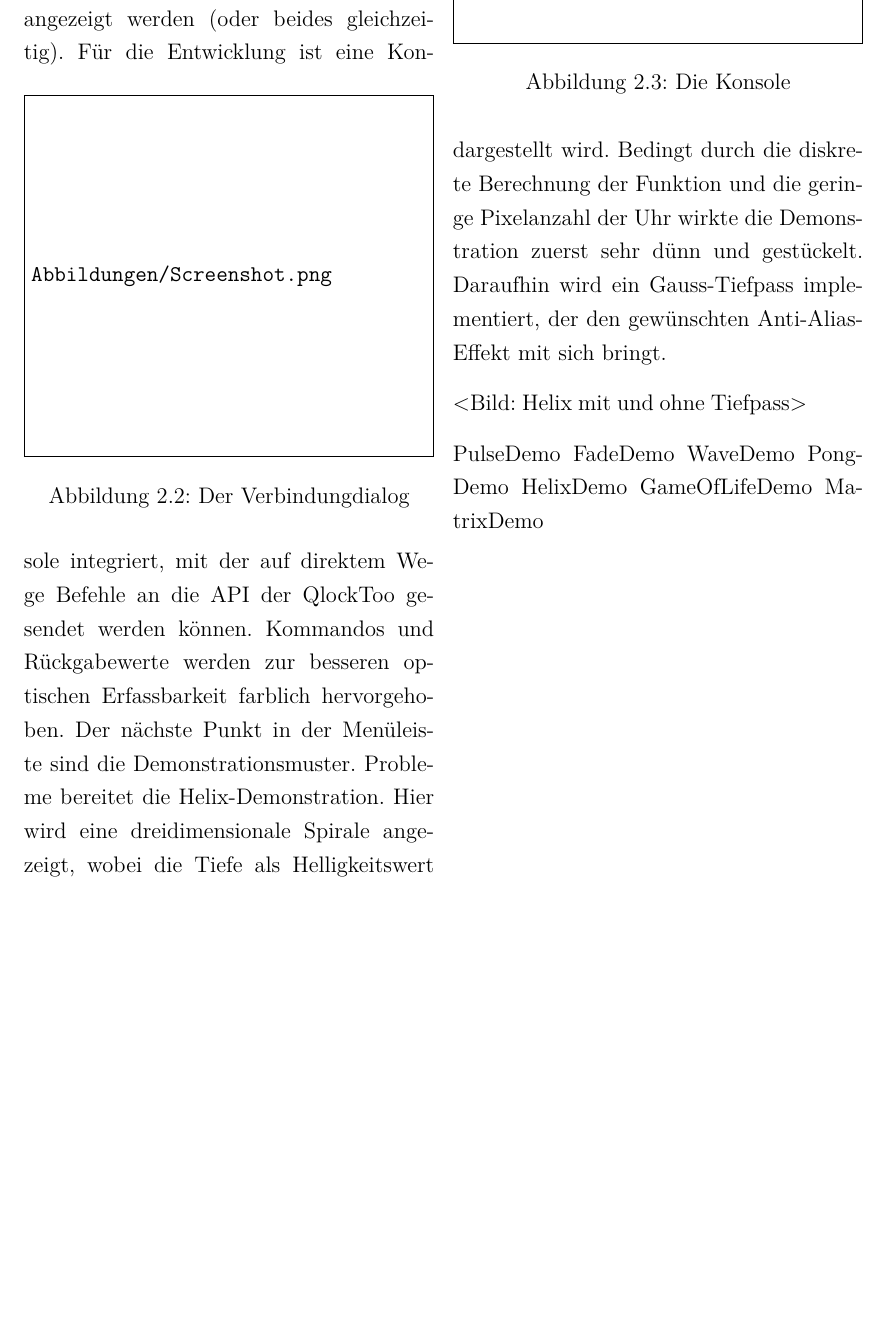
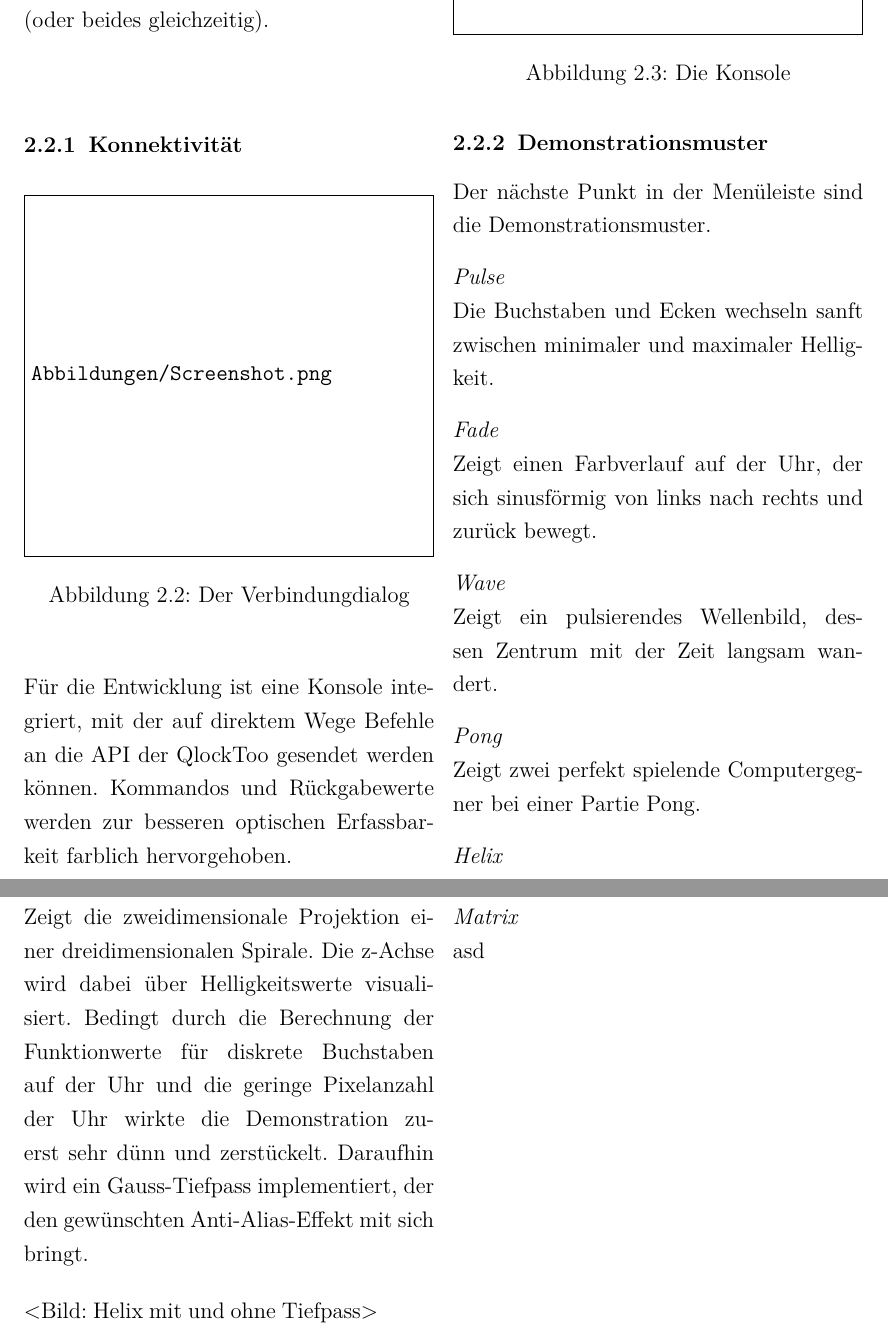
Before and after one commit to tfeldmann/QlockToo, a LaTeX document (Documentation/QlockToo.tex, which reads Documentation/Software.tex): part of page 5 of 7 before the commit and two parts of pages 5 and 6 of 8 after it, the two joined at a grey line, cut so that both start at the same text, the shorter picture padded with empty space. Compiled offline with pdfLaTeX.

Commit message:
Demotexte

```diff
--- a/Documentation/Software.tex
+++ b/Documentation/Software.tex
@@ -31,14 +31,15 @@ Das Programm \emph{Timewords}, welches für die Anzeige der Zeit in Worten zust
 
 Die Unterprogramme sind jeweils einzelne, unabhängige Python-Module -- lassen sich also leicht erweitern.
 Der Simulator besitzt die gleiche API wie die Hardware. Die Ausgabe der Programme kann also ohne Anpassungen auf die Hardware gestreamt werden oder im Simulator angezeigt werden (oder beides gleichzeitig).
-%
+
+\subsubsection{Konnektivität}
 \begin{figure}[h]
     \centering
     \includegraphics[width=\columnwidth,draft]{Abbildungen/Screenshot}
     \caption[Verbindungsdialog]{Der Verbindungdialog}
     \label{fig:Verbindungsdialog}
 \end{figure}
-%
+
 Für die Entwicklung ist eine Konsole integriert, mit der auf direktem Wege Befehle an die API der QlockToo gesendet werden können. Kommandos und Rückgabewerte werden zur besseren optischen Erfassbarkeit farblich hervorgehoben.
 %
 \begin{figure}[h]
@@ -48,17 +49,26 @@ Für die Entwicklung ist eine Konsole integriert, mit der auf direktem Wege Befe
     \label{fig:Konsole}
 \end{figure}
 %
+
+\subsubsection{Demonstrationsmuster}
 Der nächste Punkt in der Menüleiste sind die Demonstrationsmuster.
-Probleme bereitet die Helix-Demonstration. Hier wird eine dreidimensionale Spirale angezeigt, wobei die Tiefe als Helligkeitswert dargestellt wird.
-Bedingt durch die diskrete Berechnung der Funktion und die geringe Pixelanzahl der Uhr wirkte die Demonstration zuerst sehr dünn und gestückelt.
+
+\emph{Pulse} \\
+Die Buchstaben und Ecken wechseln sanft zwischen minimaler und maximaler Helligkeit.
+
+\emph{Fade} \\
+Zeigt einen Farbverlauf auf der Uhr, der sich sinusförmig von links nach rechts und zurück bewegt.
+
+\emph{Wave} \\
+Zeigt ein pulsierendes Wellenbild, dessen Zentrum mit der Zeit langsam wandert.
+
+\emph{Pong} \\
+Zeigt zwei perfekt spielende Computergegner bei einer Partie Pong.
+
+\emph{Helix} \\
+Zeigt die zweidimensionale Projektion einer dreidimensionalen Spirale. Die z-Achse wird dabei über Helligkeitswerte visualisiert.
+Bedingt durch die Berechnung der Funktionwerte für diskrete Buchstaben auf der Uhr und die geringe Pixelanzahl der Uhr wirkte die Demonstration zuerst sehr dünn und zerstückelt.
 Daraufhin wird ein Gauss-Tiefpass implementiert, der den gewünschten Anti-Alias-Effekt mit sich bringt.
 
 <Bild: Helix mit und ohne Tiefpass>
 
-PulseDemo
-FadeDemo
-WaveDemo
-PongDemo
-HelixDemo
-GameOfLifeDemo
-MatrixDemo
@@ -64,0 +85,2 @@ MatrixDemo
+\emph{Matrix} \\
+asd
```
Also changed, not shown: Documentation/Software.tex (10 more changed lines).
